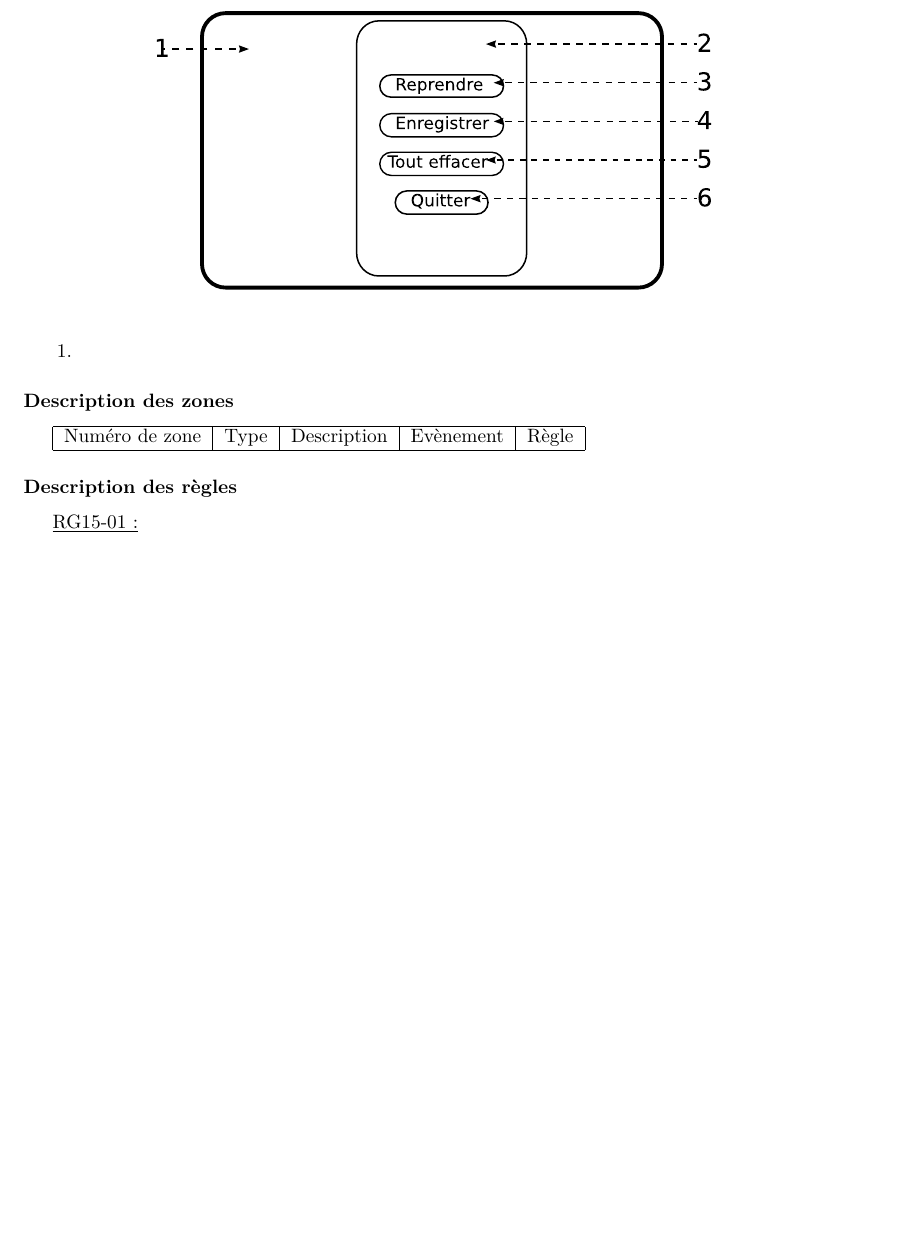
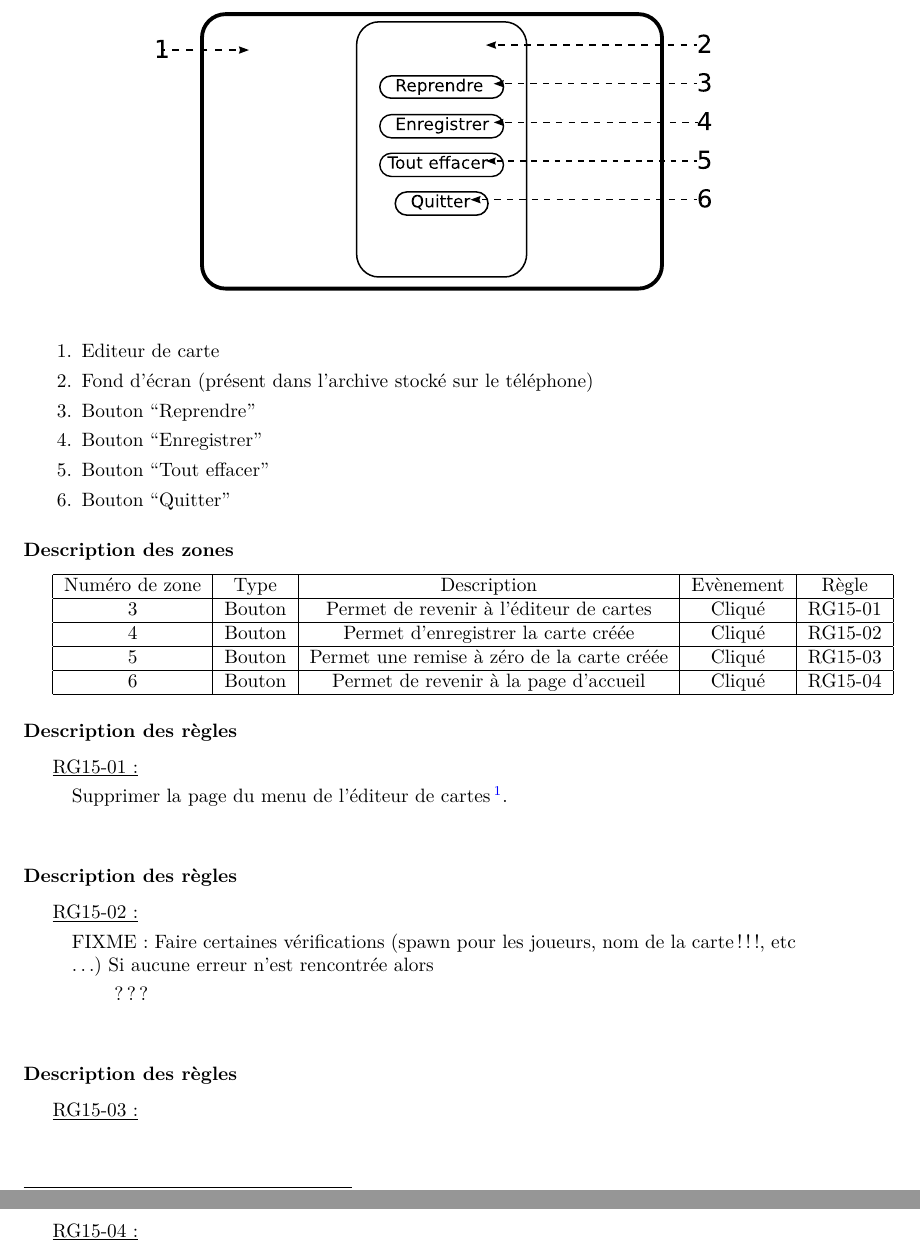
Before and after one commit to weimingtom/bomberman-android-ios, a LaTeX document (doc/scenarios/scenarios.tex): part of page 30 of 30 before the commit and two parts of pages 30 and 31 of 31 after it, the two joined at a grey line, cut at the place of the change, the shorter picture padded with empty space. Compiled offline with LaTeX, dvips and Ghostscript.

Commit message:
scenarios.tex : Ajout du début de la page du menu de l'éditeur de cartes

```diff
--- a/doc/scenarios/scenarios.tex
+++ b/doc/scenarios/scenarios.tex
@@ -1357,8 +1357,10 @@
 				Numéro de zone & Type  & Description & Evènement &	Règle \\\hline
 				1 & Canvas   & Carte en cours d'édition & Chargement de la page & RG14-01 \\
 				  &          &                          & Focus + Relâchement & RG14-02 \\\hline
-				3 & Gallerie & Gallerie des différents  & Chargement de la page & RG14-03 \\
-				  &          & objets du jeu            & Cliqué                & RG14-04 \\\hline
+				2 & Bouton   & Permet d'acceder au menu & Cliqué & RG14-03 \\
+				  &          & de l'éditeur de carte    &        &         \\\hline
+				3 & Gallerie & Gallerie des différents  & Chargement de la page & RG14-04 \\
+				  &          & objets du jeu            & Cliqué                & RG14-05 \\\hline
 			\end{tabular}
 
 		\subsubsection{Description des règles}
@@ -1382,3 +1384,6 @@
 
 			\underline{RG14-03 :}
 				\begin{quote}
+				Afficher la page du menu de l'éditeur de cartes
+				\footnote[1]{
+						\hyperlink{Menu de l'editeur de cartes}{Menu de l'editeur de cartes}
@@ -1396,30 +1409,75 @@
 
 \newpage
 
-	\subsection{Menu de l'editeur de carte}
+	\subsection{Menu de l'editeur de cartes}
 
-		\hypertarget{Menu_pause_creation_carte}{}
-		\label{Menu_pause_creation_carte}
+		\hypertarget{Menu de l'editeur de cartes}{}
+		\label{Menu de l'editeur de cartes}
 
 		\begin{center}
 			\input{./tex/15_Menu_pause_creation_carte}
 		\end{center}
 
 		\begin{enumerate}
-		  \item
+		  \item Editeur de carte
+		  \item Fond d'écran (présent dans l'archive stocké sur le téléphone)
+		  \item Bouton ``Reprendre''
+		  \item Bouton ``Enregistrer''
+		  \item Bouton ``Tout effacer''
+		  \item Bouton ``Quitter''
 		\end{enumerate}
 
 		\subsubsection{Description des zones}
 
 			\begin{tabular}{|c|c|c|c|c|} \hline
 				Numéro de zone & Type  & Description & Evènement &	Règle \\\hline
+				3 & Bouton & Permet de revenir à l'éditeur de cartes & Cliqué & RG15-01 \\\hline
+				4 & Bouton & Permet d'enregistrer la carte créée & Cliqué & RG15-02 \\\hline
+				5 & Bouton & Permet une remise à zéro de la carte créée & Cliqué & RG15-03 \\\hline
+				6 & Bouton & Permet de revenir à la page d'accueil & Cliqué & RG15-04 \\\hline
 			\end{tabular}
 
 		\subsubsection{Description des règles}
 
 			\underline{RG15-01 :}
 				\begin{quote}
+				Supprimer la page du menu de l'éditeur de cartes
+				\footnote[1]{
+						\hyperlink{Menu de l'editeur de cartes}{Menu de l'editeur de cartes}
+						\og voir section \ref{Menu de l'editeur de cartes}, page \pageref{Menu de l'editeur de cartes}.\fg
+				}.
+				\end{quote}
+
+			$\,$
+
+		\subsubsection{Description des règles}
+
+			\underline{RG15-02 :}
+				\begin{quote}
+					FIXME : Faire certaines vérifications (spawn pour les joueurs, nom de la carte!!!,  etc \ldots)
+					Si aucune erreur n'est rencontrée alors
+					\begin{quote}
+						???
+					\end{quote}
+				\end{quote}
+
+			$\,$
+
+		\subsubsection{Description des règles}
+
+			\underline{RG15-03 :}
+				\begin{quote}
 
 				\end{quote}
 
+			$\,$
+
+		\subsubsection{Description des règles}
+
+			\underline{RG15-04 :}
+				\begin{quote}
+
+				\end{quote}
+
+
 \end{document}
```
Also changed, not shown: doc/scenarios/scenarios.pdf, doc/scenarios/scenarios.tex (10 more changed lines).
